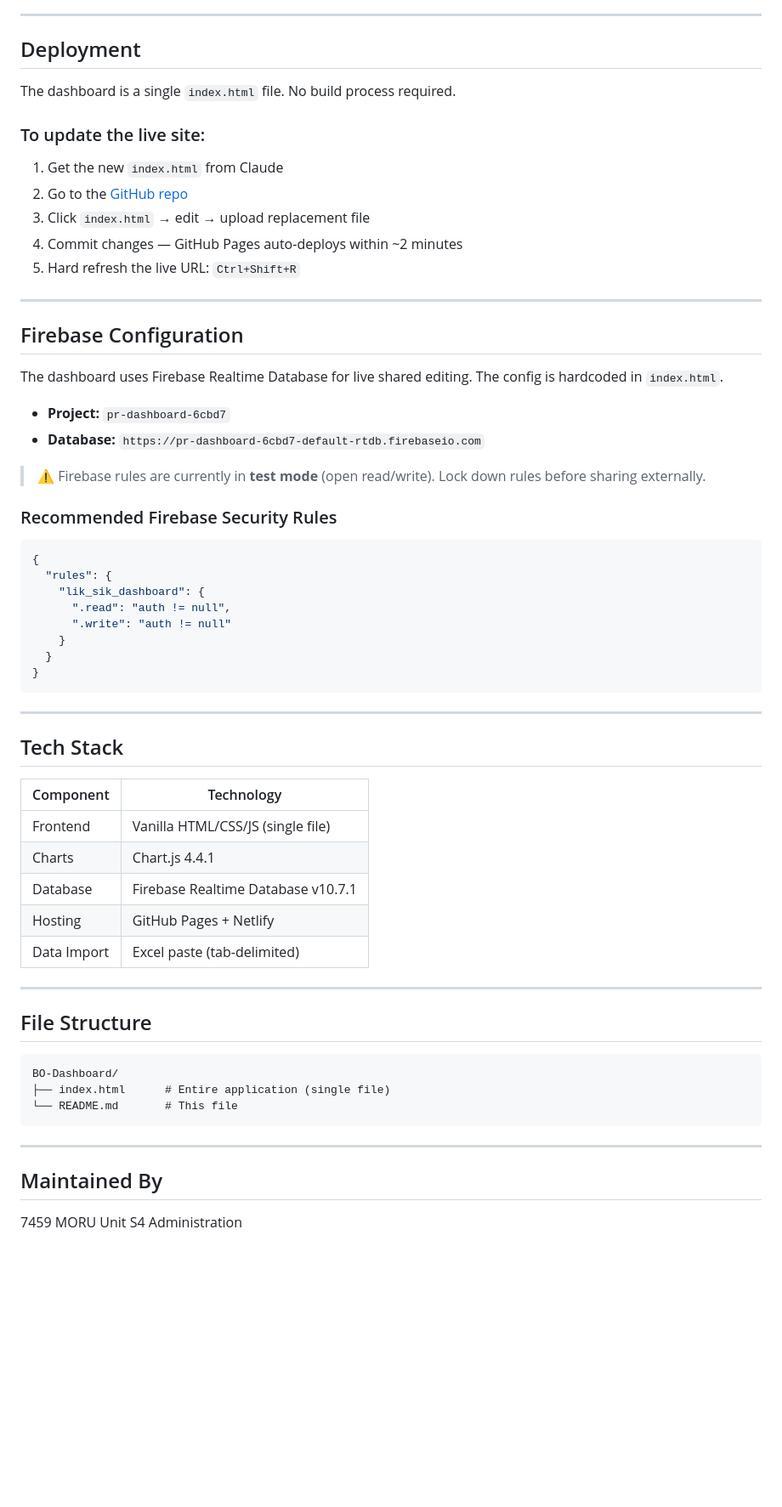
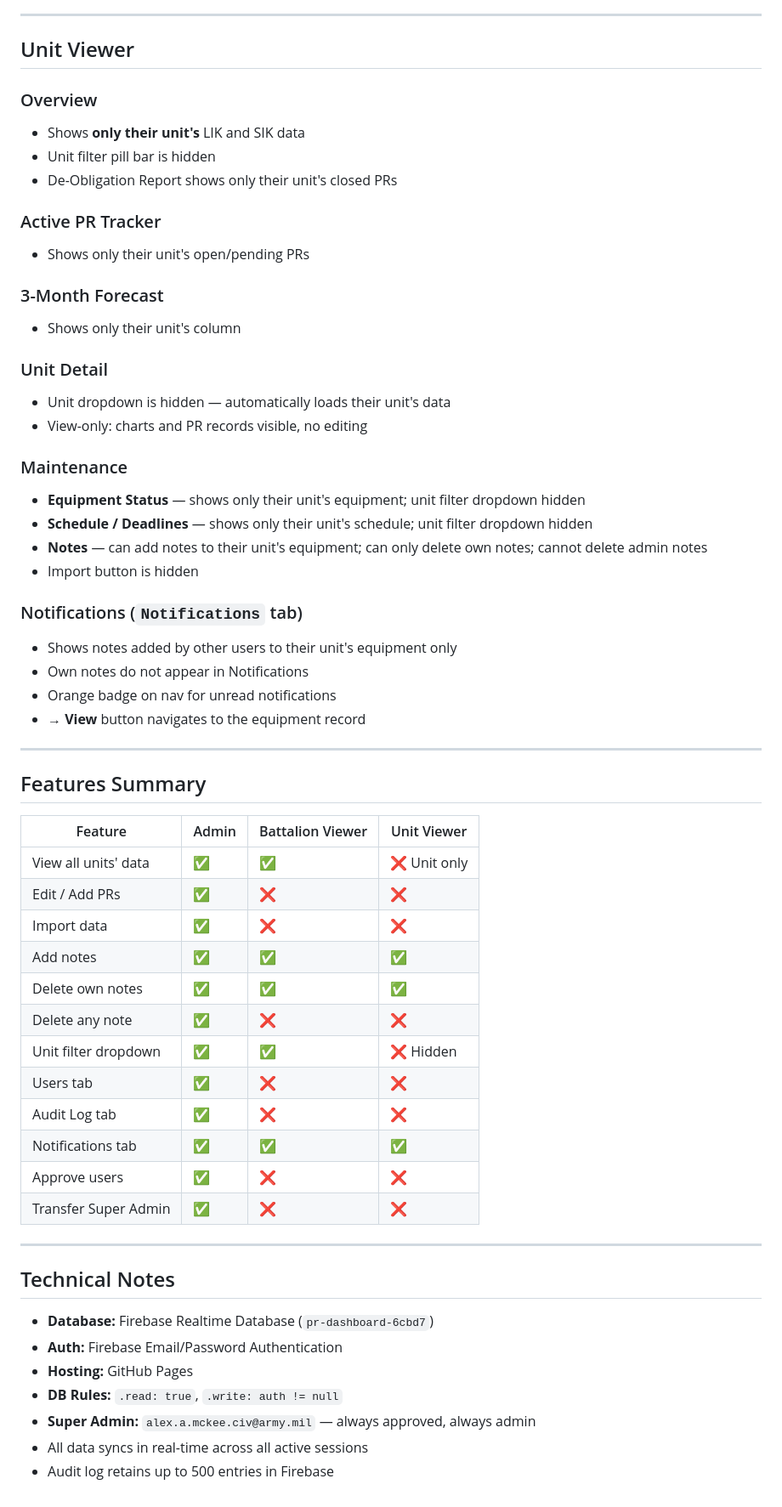
Before and after one commit to 7459Moru/S4Dashboard, a Markdown page: README.md, the part around one of its changes. Shown at 85% size. Drawn GitHub-style; blank space fills up the shorter version.

````diff
--- a/README.md
+++ b/README.md
@@ -70,66 +119,62 @@ A real-time S4 tracking dashboard for 7459 MORU unit administration. Tracks purc
 
 ---
 
-## Deployment
+## Unit Viewer
 
-The dashboard is a single `index.html` file. No build process required.
+### Overview
+- Shows **only their unit's** LIK and SIK data
+- Unit filter pill bar is hidden
+- De-Obligation Report shows only their unit's closed PRs
 
-### To update the live site:
+### Active PR Tracker
+- Shows only their unit's open/pending PRs
 
-1. Get the new `index.html` from Claude
-2. Go to the [GitHub repo](https://github.com/7459Moru/BO-Dashboard)
-3. Click `index.html` → edit → upload replacement file
-4. Commit changes — GitHub Pages auto-deploys within ~2 minutes
-5. Hard refresh the live URL: `Ctrl+Shift+R`
+### 3-Month Forecast
+- Shows only their unit's column
+
+### Unit Detail
+- Unit dropdown is hidden — automatically loads their unit's data
+- View-only: charts and PR records visible, no editing
+
+### Maintenance
+- **Equipment Status** — shows only their unit's equipment; unit filter dropdown hidden
+- **Schedule / Deadlines** — shows only their unit's schedule; unit filter dropdown hidden
+- **Notes** — can add notes to their unit's equipment; can only delete own notes; cannot delete admin notes
+- Import button is hidden
+
+### Notifications (`Notifications` tab)
+- Shows notes added by other users to their unit's equipment only
+- Own notes do not appear in Notifications
+- Orange badge on nav for unread notifications
+- **→ View** button navigates to the equipment record
 
 ---
 
-## Firebase Configuration
+## Features Summary
 
-The dashboard uses Firebase Realtime Database for live shared editing. The config is hardcoded in `index.html`.
-
-- **Project:** `pr-dashboard-6cbd7`
-- **Database:** `https://pr-dashboard-6cbd7-default-rtdb.firebaseio.com`
-
-> ⚠️ Firebase rules are currently in **test mode** (open read/write). Lock down rules before sharing externally.
-
-### Recommended Firebase Security Rules
-
-```json
-{
-  "rules": {
-    "lik_sik_dashboard": {
-      ".read": "auth != null",
-      ".write": "auth != null"
-    }
-  }
-}
-```
+| Feature | Admin | Battalion Viewer | Unit Viewer |
+|---------|-------|-----------------|-------------|
+| View all units' data | ✅ | ✅ | ❌ Unit only |
+| Edit / Add PRs | ✅ | ❌ | ❌ |
+| Import data | ✅ | ❌ | ❌ |
+| Add notes | ✅ | ✅ | ✅ |
+| Delete own notes | ✅ | ✅ | ✅ |
+| Delete any note | ✅ | ❌ | ❌ |
+| Unit filter dropdown | ✅ | ✅ | ❌ Hidden |
+| Users tab | ✅ | ❌ | ❌ |
+| Audit Log tab | ✅ | ❌ | ❌ |
+| Notifications tab | ✅ | ✅ | ✅ |
+| Approve users | ✅ | ❌ | ❌ |
+| Transfer Super Admin | ✅ | ❌ | ❌ |
 
 ---
 
-## Tech Stack
+## Technical Notes
 
-| Component | Technology |
-|-----------|-----------|
-| Frontend | Vanilla HTML/CSS/JS (single file) |
-| Charts | Chart.js 4.4.1 |
-| Database | Firebase Realtime Database v10.7.1 |
-| Hosting | GitHub Pages + Netlify |
-| Data Import | Excel paste (tab-delimited) |
-
----
-
-## File Structure
-
-```
-BO-Dashboard/
-├── index.html      # Entire application (single file)
-└── README.md       # This file
-```
-
----
-
-## Maintained By
-
-7459 MORU Unit S4 Administration
+- **Database:** Firebase Realtime Database (`pr-dashboard-6cbd7`)
+- **Auth:** Firebase Email/Password Authentication
+- **Hosting:** GitHub Pages
+- **DB Rules:** `.read: true`, `.write: auth != null`
+- **Super Admin:** `alex.a.mckee.civ@army.mil` — always approved, always admin
+- All data syncs in real-time across all active sessions
+- Audit log retains up to 500 entries in Firebase
````
Also changed, not shown: other parts of README.md (+97 -48 lines).
